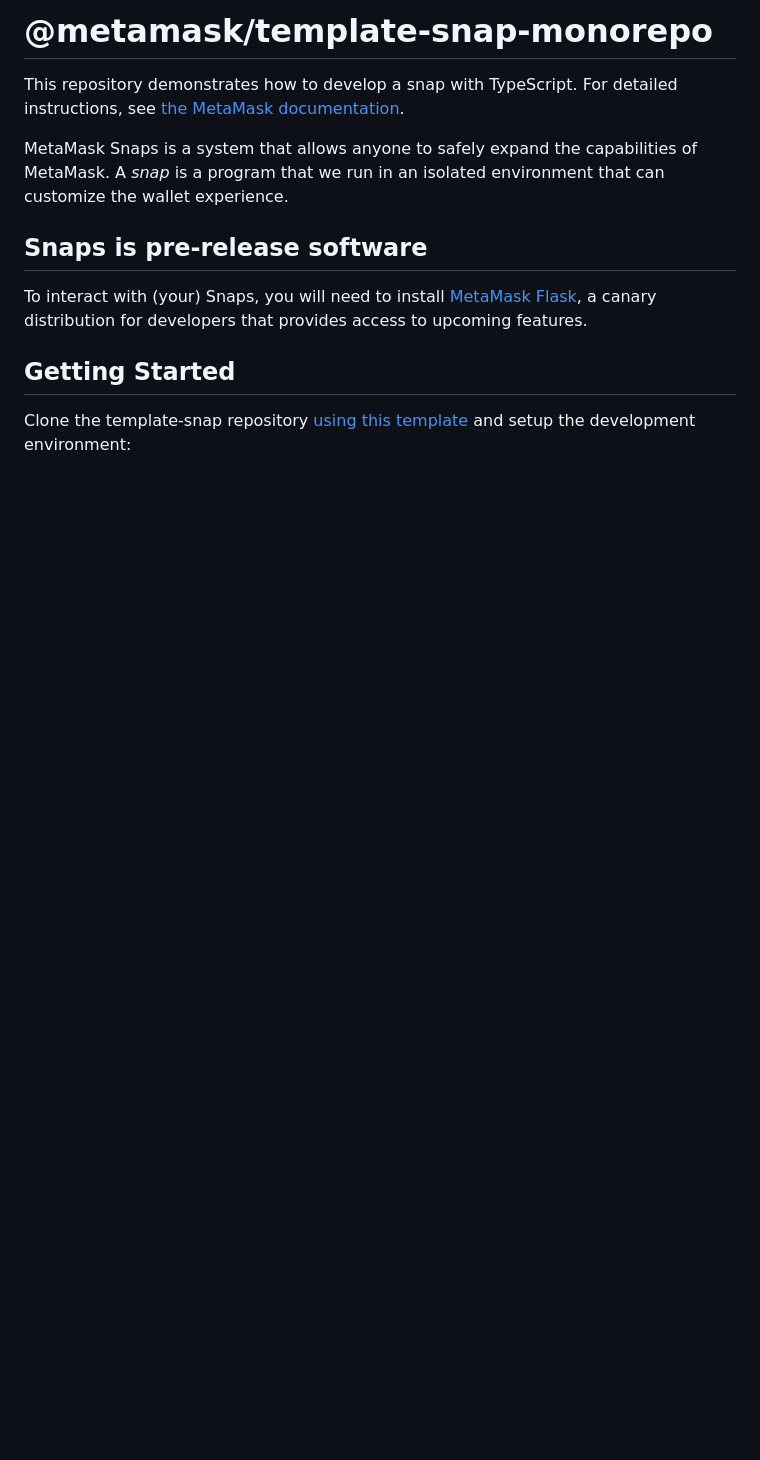
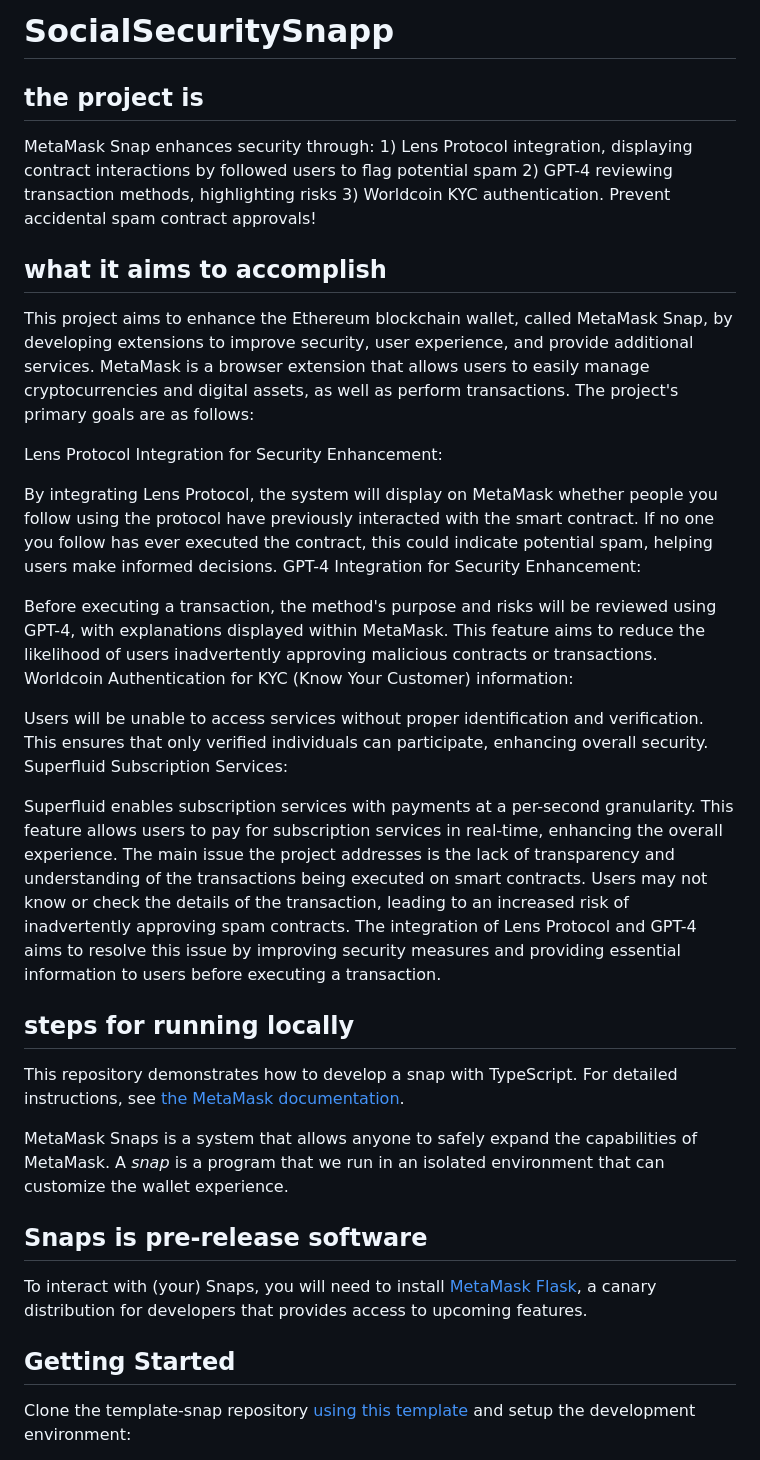
Before and after one commit to luka1104/ETHTokyo-SocialSecuritySnap, a Markdown page: README.md, the part around the change. Rendered like a GitHub page; blank space fills up the shorter version.

Commit message:
docs: update readme

```diff
--- a/README.md
+++ b/README.md
@@ -1,4 +1,32 @@
-# @metamask/template-snap-monorepo
+# SocialSecuritySnapp
+
+## the project is
+
+MetaMask Snap enhances security through: 1) Lens Protocol integration, displaying contract interactions by followed users to flag potential spam 2) GPT-4 reviewing transaction methods, highlighting risks 3) Worldcoin KYC authentication. Prevent accidental spam contract approvals!
+
+## what it aims to accomplish
+
+This project aims to enhance the Ethereum blockchain wallet, called MetaMask Snap, by developing extensions to improve security, user experience, and provide additional services. MetaMask is a browser extension that allows users to easily manage cryptocurrencies and digital assets, as well as perform transactions. The project's primary goals are as follows:
+
+Lens Protocol Integration for Security Enhancement:
+
+By integrating Lens Protocol, the system will display on MetaMask whether people you follow using the protocol have previously interacted with the smart contract.
+If no one you follow has ever executed the contract, this could indicate potential spam, helping users make informed decisions.
+GPT-4 Integration for Security Enhancement:
+
+Before executing a transaction, the method's purpose and risks will be reviewed using GPT-4, with explanations displayed within MetaMask.
+This feature aims to reduce the likelihood of users inadvertently approving malicious contracts or transactions.
+Worldcoin Authentication for KYC (Know Your Customer) information:
+
+Users will be unable to access services without proper identification and verification.
+This ensures that only verified individuals can participate, enhancing overall security.
+Superfluid Subscription Services:
+
+Superfluid enables subscription services with payments at a per-second granularity.
+This feature allows users to pay for subscription services in real-time, enhancing the overall experience.
+The main issue the project addresses is the lack of transparency and understanding of the transactions being executed on smart contracts. Users may not know or check the details of the transaction, leading to an increased risk of inadvertently approving spam contracts. The integration of Lens Protocol and GPT-4 aims to resolve this issue by improving security measures and providing essential information to users before executing a transaction.
+
+## steps for running locally
 
 This repository demonstrates how to develop a snap with TypeScript. For detailed instructions, see [the MetaMask documentation](https://docs.metamask.io/guide/snaps.html#serving-a-snap-to-your-local-environment).
 
```
